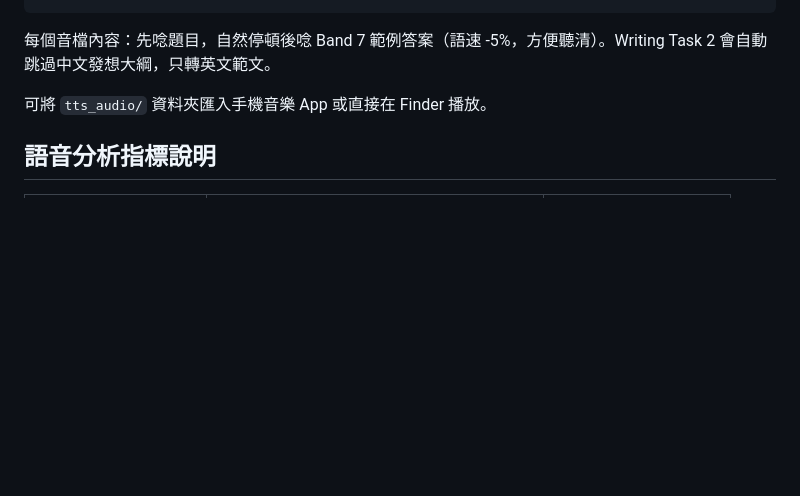
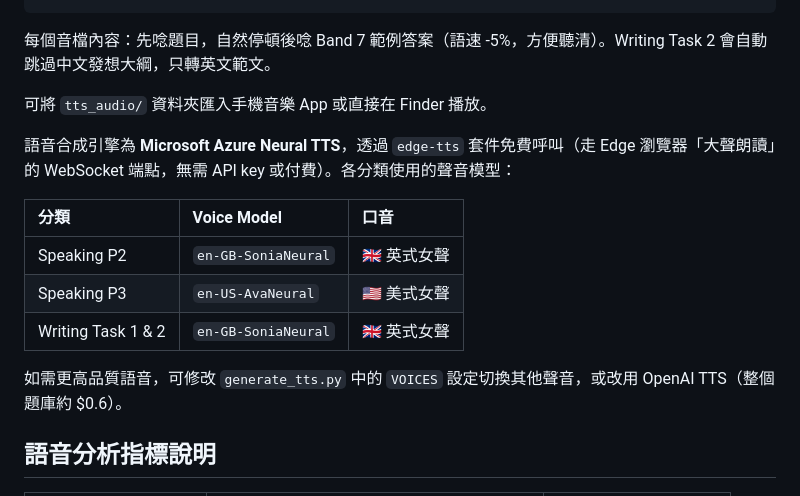
Before and after one commit to ChiShengChen/IELTS_speaking, a Markdown page: README.md, the part around the change. Rendered like a GitHub page; blank space fills up the shorter version.

Commit message:
Add TTS engine and voice model details to README

```diff
--- a/README.md
+++ b/README.md
@@ -228,6 +228,16 @@ tts_audio/
 
 可將 `tts_audio/` 資料夾匯入手機音樂 App 或直接在 Finder 播放。
 
+語音合成引擎為 **Microsoft Azure Neural TTS**，透過 `edge-tts` 套件免費呼叫（走 Edge 瀏覽器「大聲朗讀」的 WebSocket 端點，無需 API key 或付費）。各分類使用的聲音模型：
+
+| 分類 | Voice Model | 口音 |
+| :--- | :--- | :--- |
+| Speaking P2 | `en-GB-SoniaNeural` | 🇬🇧 英式女聲 |
+| Speaking P3 | `en-US-AvaNeural` | 🇺🇸 美式女聲 |
+| Writing Task 1 & 2 | `en-GB-SoniaNeural` | 🇬🇧 英式女聲 |
+
+如需更高品質語音，可修改 `generate_tts.py` 中的 `VOICES` 設定切換其他聲音，或改用 OpenAI TTS（整個題庫約 $0.6）。
+
 ## 語音分析指標說明
 
 | 指標 | 說明 | 理想範圍 |
```
